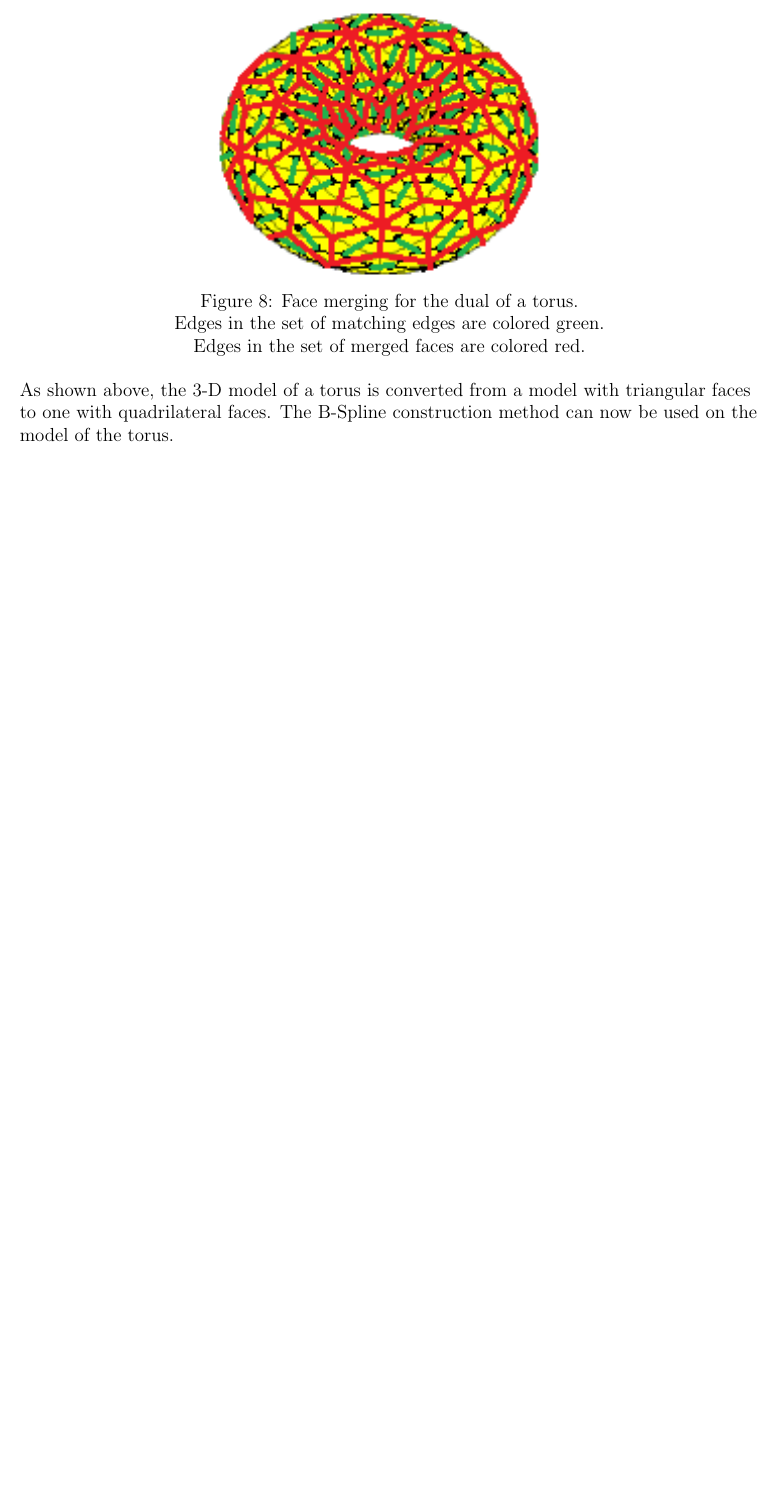
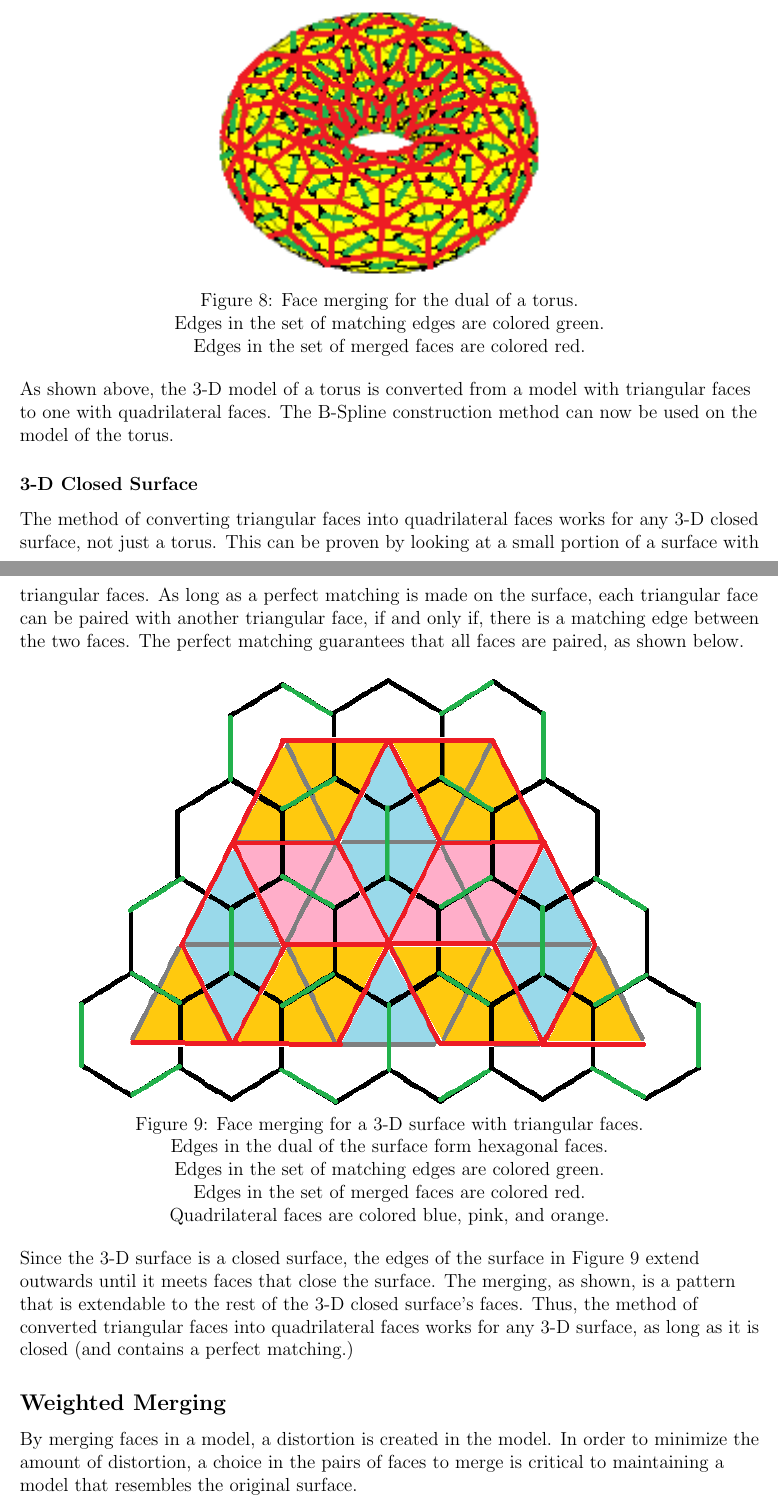
Before and after one commit to jenzie/surface-reconstruction, a LaTeX paper (jxz6853_surface_reconstruction_paper.tex): part of page 6 of 6 before the commit and two parts of pages 6 and 7 of 8 after it, the two joined at a grey line, cut so that both start at the same text, the shorter picture padded with empty space. Compiled offline with pdfLaTeX.

Commit message:
Researched method for converting triangular to quadrilateral faces.

```diff
--- a/jxz6853_surface_reconstruction_paper.tex
+++ b/jxz6853_surface_reconstruction_paper.tex
@@ -131,3 +134,23 @@ Edges in the set of merged faces are colored red.
 
 As shown above, the 3-D model of a torus is converted from a model with triangular faces to one with quadrilateral faces. The B-Spline construction method can now be used on the model of the torus.
 
+\subsubsection*{3-D Closed Surface}
+The method of converting triangular faces into quadrilateral faces works for any 3-D closed surface, not just a torus. This can be proven by looking at a small portion of a surface with triangular faces. As long as a perfect matching is made on the surface, each triangular face can be paired with another triangular face, if and only if, there is a matching edge between the two faces. The perfect matching guarantees that all faces are paired, as shown below.
+
+\begin{center}
+\includegraphics[scale=0.8]{images/3dmerging.png}\\
+Figure 9: Face merging for a 3-D surface with triangular faces.\\
+Edges in the dual of the surface form hexagonal faces.\\
+Edges in the set of matching edges are colored green.\\
+Edges in the set of merged faces are colored red.\\
+Quadrilateral faces are colored blue, pink, and orange.
+\end{center}
+
+Since the 3-D surface is a closed surface, the edges of the surface in Figure 9 extend outwards until it meets faces that close the surface. The merging, as shown, is a pattern that is extendable to the rest of the 3-D closed surface's faces. Thus, the method of converted triangular faces into quadrilateral faces works for any 3-D surface, as long as it is closed (and contains a perfect matching.)
+
+\subsection*{Weighted Merging}
+By merging faces in a model, a distortion is created in the model. In order to minimize the amount of distortion, a choice in the pairs of faces to merge is critical to maintaining a model that resembles the original surface.
+
+\begin{center}
+\includegraphics[scale=0.5]{images/distortion.png}\\
+Figure 10: Model of the face of a cat.
```
Also changed, not shown: images/3dmerging.png (added), images/distortion.png (added), jxz6853_surface_reconstruction_paper.pdf, jxz6853_surface_reconstruction_paper.tex (24 more changed lines).
